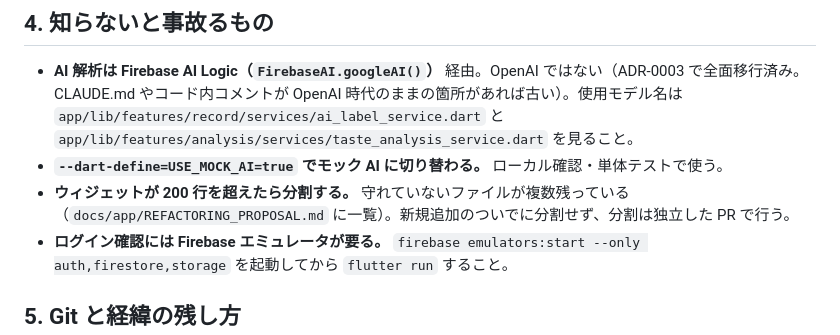
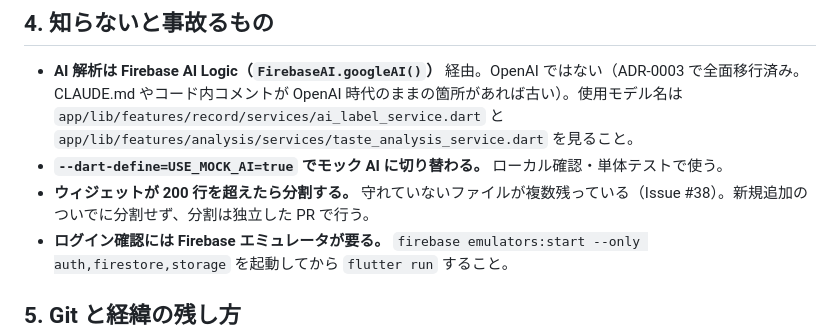
Before and after one commit to vdnih/sakeflow, a Markdown page: CLAUDE.md, the part around the change. Drawn GitHub-style.

Commit message:
docs: CLAUDE.mdの参照先をIssue #38に修正
Co-Authored-By: Claude Sonnet 5 <noreply@anthropic.com>

```diff
--- a/CLAUDE.md
+++ b/CLAUDE.md
@@ -49,7 +49,7 @@ npm run build
 
 - **AI 解析は Firebase AI Logic（`FirebaseAI.googleAI()`）** 経由。OpenAI ではない（ADR-0003 で全面移行済み。CLAUDE.md やコード内コメントが OpenAI 時代のままの箇所があれば古い）。使用モデル名は `app/lib/features/record/services/ai_label_service.dart` と `app/lib/features/analysis/services/taste_analysis_service.dart` を見ること。
 - **`--dart-define=USE_MOCK_AI=true` でモック AI に切り替わる。** ローカル確認・単体テストで使う。
-- **ウィジェットが 200 行を超えたら分割する。** 守れていないファイルが複数残っている（`docs/app/REFACTORING_PROPOSAL.md` に一覧）。新規追加のついでに分割せず、分割は独立した PR で行う。
+- **ウィジェットが 200 行を超えたら分割する。** 守れていないファイルが複数残っている（Issue #38）。新規追加のついでに分割せず、分割は独立した PR で行う。
 - **ログイン確認には Firebase エミュレータが要る。** `firebase emulators:start --only auth,firestore,storage` を起動してから `flutter run` すること。
 
 ## 5. Git と経緯の残し方
```
